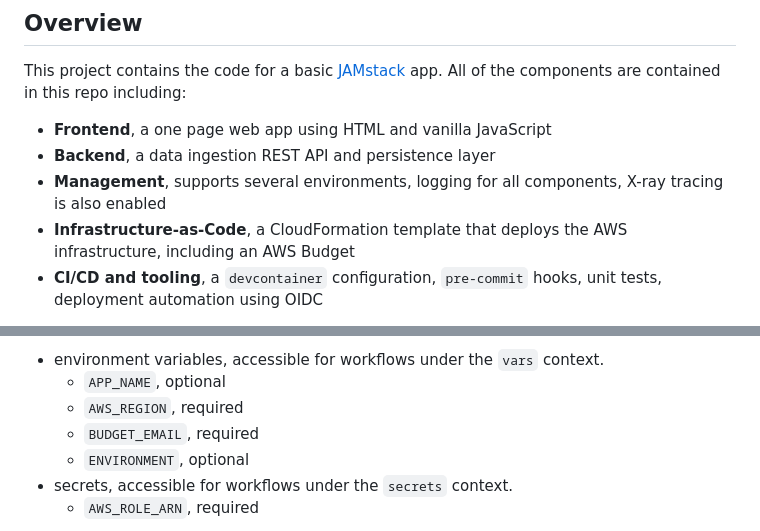
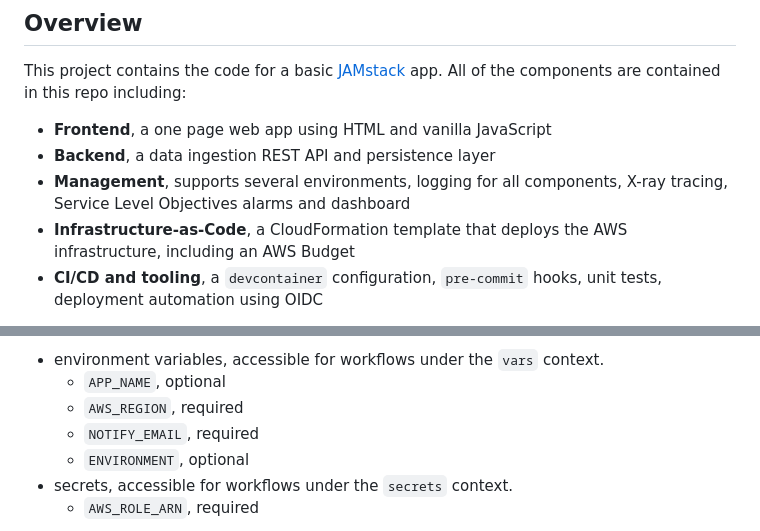
Before and after one commit to palomanel/pick-a-number, a Markdown page: README.md, 2 parts joined by grey strips. Drawn GitHub-style.

Commit message:
docs: update README.md

```diff
--- a/README.md
+++ b/README.md
@@ -24,7 +24,7 @@ All of the components are contained in this repo including:
 - **Frontend**, a one page web app using HTML and vanilla JavaScript
 - **Backend**, a data ingestion REST API and persistence layer
 - **Management**, supports several environments, logging for all components,
-  X-ray tracing is also enabled
+  X-ray tracing, Service Level Objectives alarms and dashboard
 - **Infrastructure-as-Code**, a CloudFormation template that deploys the
   AWS infrastructure, including an AWS Budget
 - **CI/CD and tooling**, a `devcontainer` configuration, `pre-commit`
@@ -126,7 +126,7 @@ Access your repo settings and add configure the `main`
 - environment variables, accessible for workflows under the `vars` context.
   - `APP_NAME`, optional
   - `AWS_REGION`, required
-  - `BUDGET_EMAIL`, required
+  - `NOTIFY_EMAIL`, required
   - `ENVIRONMENT`, optional
 - secrets, accessible for workflows under the `secrets` context.
   - `AWS_ROLE_ARN`, required
```
